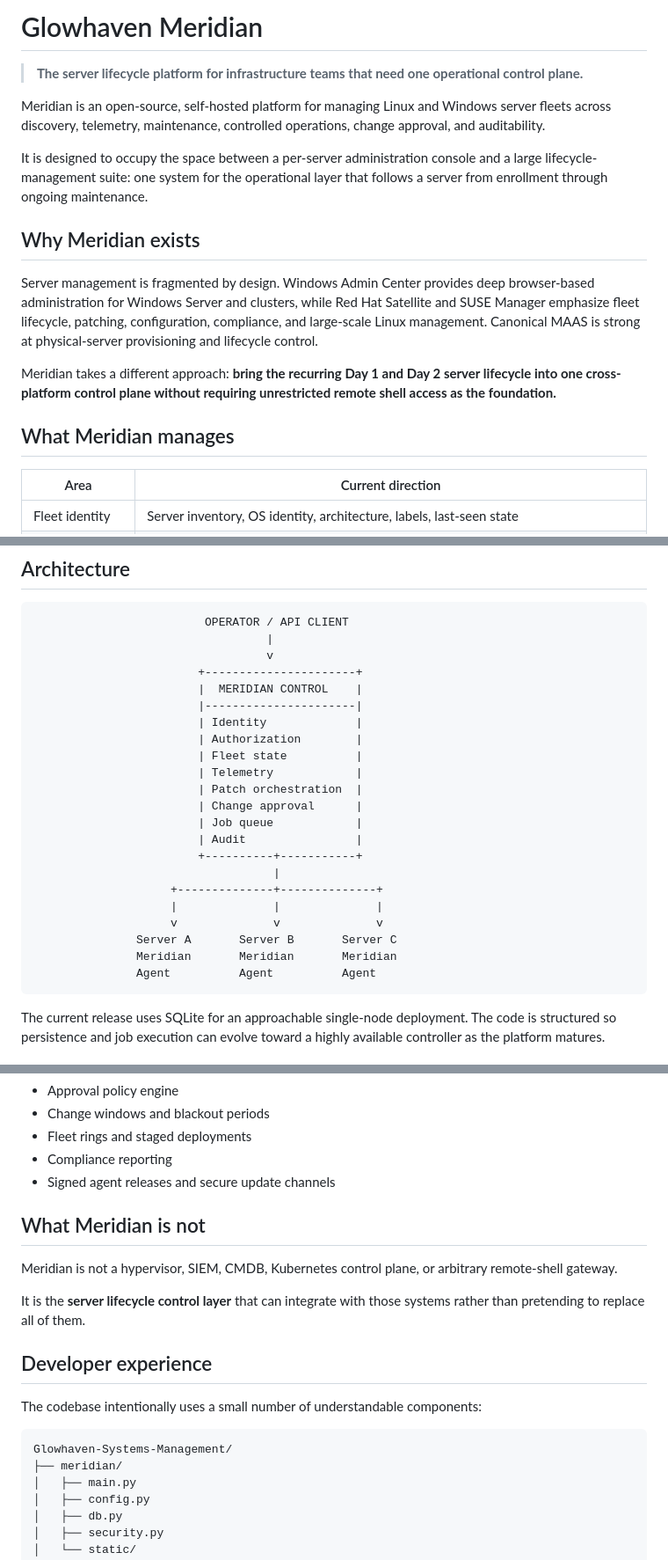
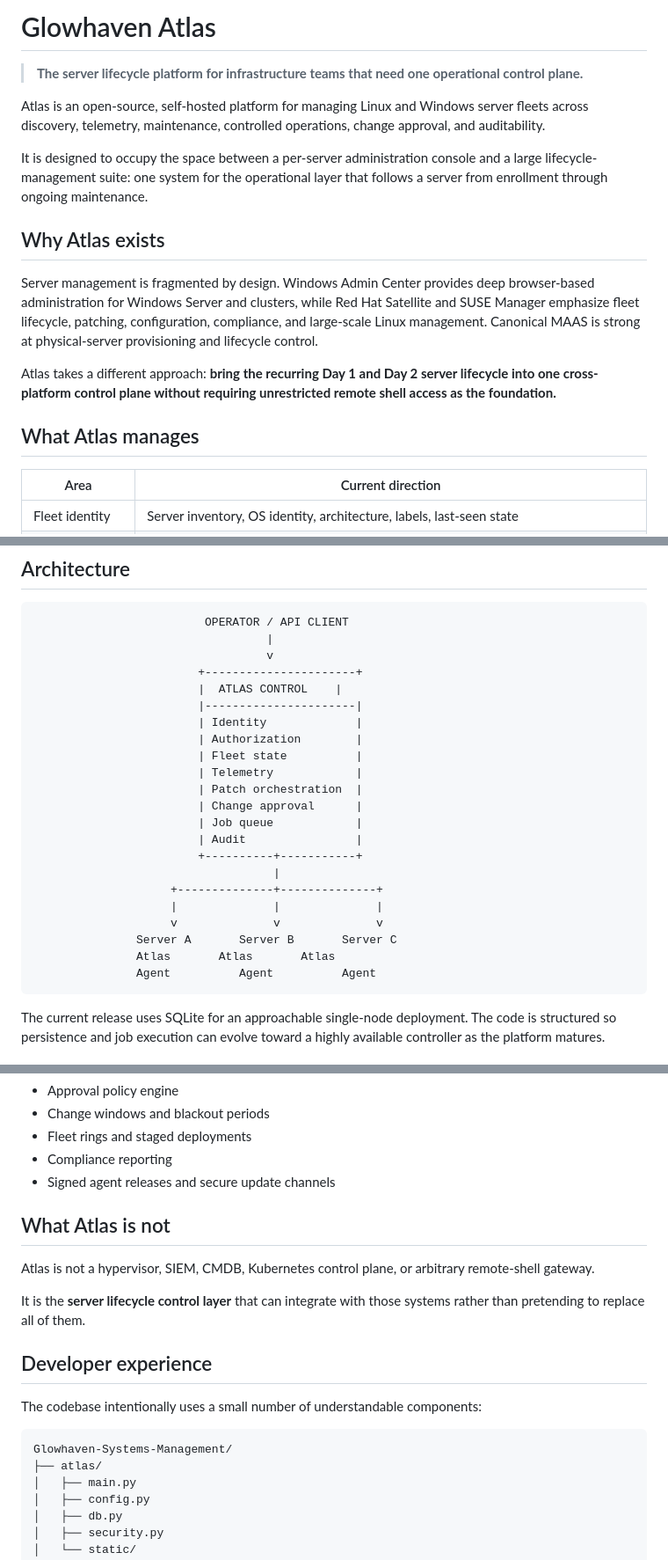
Before and after one commit to GlowhavenIndustries/Glowhaven-Systems-Management, a Markdown page: README.md, 3 parts joined by grey strips. Shown at 88% size. GitHub-like rendering.

````diff
--- a/README.md
+++ b/README.md
@@ -1,18 +1,18 @@
-# Glowhaven Meridian
+# Glowhaven Atlas
 
 > **The server lifecycle platform for infrastructure teams that need one operational control plane.**
 
-Meridian is an open-source, self-hosted platform for managing Linux and Windows server fleets across discovery, telemetry, maintenance, controlled operations, change approval, and auditability.
+Atlas is an open-source, self-hosted platform for managing Linux and Windows server fleets across discovery, telemetry, maintenance, controlled operations, change approval, and auditability.
 
 It is designed to occupy the space between a per-server administration console and a large lifecycle-management suite: one system for the operational layer that follows a server from enrollment through ongoing maintenance.
 
-## Why Meridian exists
+## Why Atlas exists
 
 Server management is fragmented by design. Windows Admin Center provides deep browser-based administration for Windows Server and clusters, while Red Hat Satellite and SUSE Manager emphasize fleet lifecycle, patching, configuration, compliance, and large-scale Linux management. Canonical MAAS is strong at physical-server provisioning and lifecycle control.
 
-Meridian takes a different approach: **bring the recurring Day 1 and Day 2 server lifecycle into one cross-platform control plane without requiring unrestricted remote shell access as the foundation.**
+Atlas takes a different approach: **bring the recurring Day 1 and Day 2 server lifecycle into one cross-platform control plane without requiring unrestricted remote shell access as the foundation.**
 
-## What Meridian manages
+## What Atlas manages
 
 | Area | Current direction |
 | --- | --- |
@@ -35,7 +35,7 @@ Meridian takes a different approach: **bring the recurring Day 1 and Day 2 serve
                                   |
                                   v
                         +----------------------+
-                        |  MERIDIAN CONTROL    |
+                        |  ATLAS CONTROL    |
                         |----------------------|
                         | Identity             |
                         | Authorization        |
@@ -51,7 +51,7 @@ Meridian takes a different approach: **bring the recurring Day 1 and Day 2 serve
                     |              |              |
                     v              v              v
                Server A       Server B       Server C
-               Meridian       Meridian       Meridian
+               Atlas       Atlas       Atlas
                Agent          Agent          Agent
 ```
 
@@ -217,9 +217,9 @@ Those areas belong in the product roadmap and should be implemented as real capa
 - Compliance reporting
 - Signed agent releases and secure update channels
 
-## What Meridian is not
+## What Atlas is not
 
-Meridian is not a hypervisor, SIEM, CMDB, Kubernetes control plane, or arbitrary remote-shell gateway.
+Atlas is not a hypervisor, SIEM, CMDB, Kubernetes control plane, or arbitrary remote-shell gateway.
 
 It is the **server lifecycle control layer** that can integrate with those systems rather than pretending to replace all of them.
 
@@ -229,7 +229,7 @@ The codebase intentionally uses a small number of understandable components:
 
 ```text
 Glowhaven-Systems-Management/
-├── meridian/
+├── atlas/
 │   ├── main.py
 │   ├── config.py
 │   ├── db.py
````
Also changed, not shown: other parts of README.md (+13 -13 lines).
